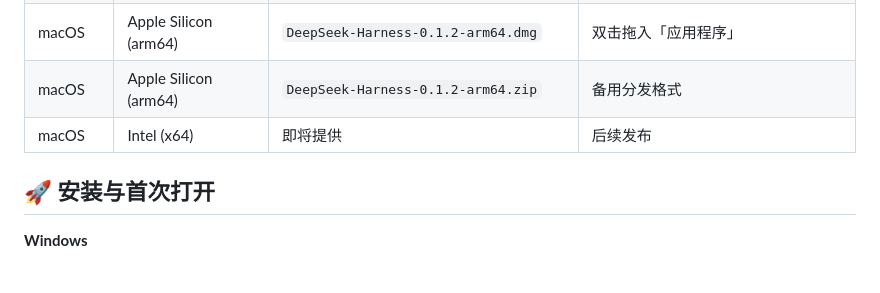
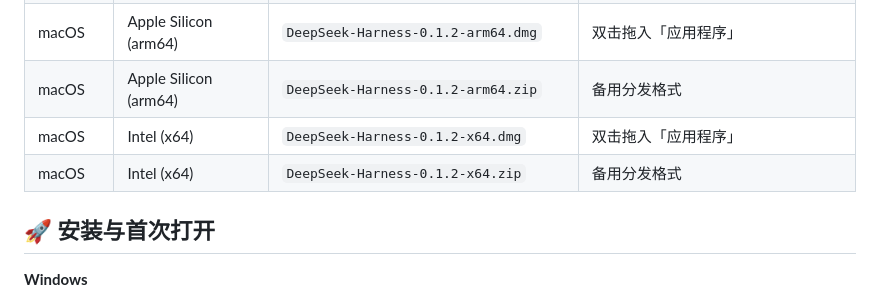
Before and after one commit to bzl1982/DeepSeek-Harness, a Markdown page: desktop/release-body.md, the part around the change. Rendered like a GitHub page; blank space fills up the shorter version.

Commit message:
docs: Release 说明 macOS x64 包发布（CI 构建，架构已核验）

```diff
--- a/desktop/release-body.md
+++ b/desktop/release-body.md
@@ -17,7 +17,8 @@
 | Windows | x64 | `DeepSeek-Harness-0.1.2-portable-x64.exe` | 便携版（解压即用，免安装） |
 | macOS | Apple Silicon (arm64) | `DeepSeek-Harness-0.1.2-arm64.dmg` | 双击拖入「应用程序」 |
 | macOS | Apple Silicon (arm64) | `DeepSeek-Harness-0.1.2-arm64.zip` | 备用分发格式 |
-| macOS | Intel (x64) | 即将提供 | 后续发布 |
+| macOS | Intel (x64) | `DeepSeek-Harness-0.1.2-x64.dmg` | 双击拖入「应用程序」 |
+| macOS | Intel (x64) | `DeepSeek-Harness-0.1.2-x64.zip` | 备用分发格式 |
 
 ## 🚀 安装与首次打开
 
```
